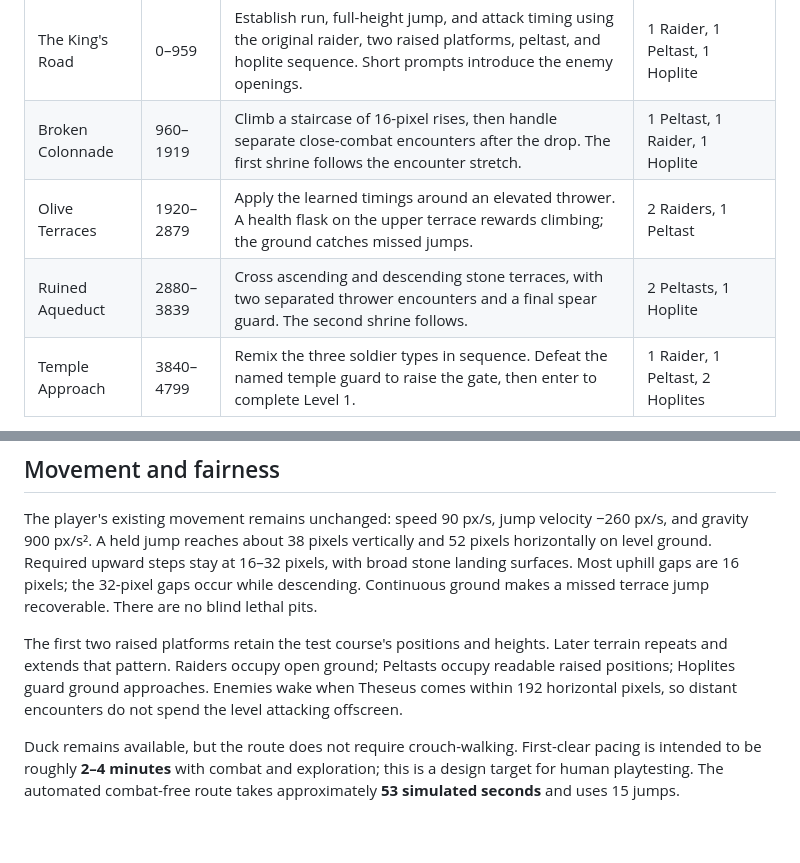
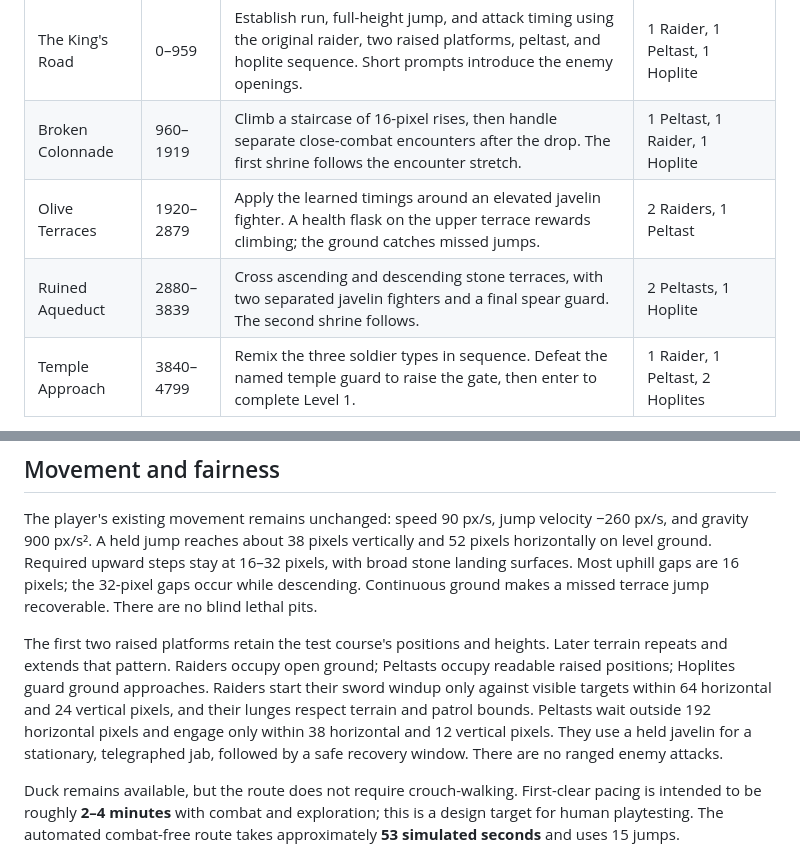
Before and after one commit to christsantiris/Theseus, a Markdown page: docs/level_1.md, 2 parts joined by grey strips. Rendered like a GitHub page; blank space fills up the shorter version.

```diff
--- a/docs/level_1.md
+++ b/docs/level_1.md
@@ -12,8 +12,8 @@ leading from a cypress-lined road to the guarded temple entrance.
 | --- | --- | --- | --- |
 | The King's Road | 0–959 | Establish run, full-height jump, and attack timing using the original raider, two raised platforms, peltast, and hoplite sequence. Short prompts introduce the enemy openings. | 1 Raider, 1 Peltast, 1 Hoplite |
 | Broken Colonnade | 960–1919 | Climb a staircase of 16-pixel rises, then handle separate close-combat encounters after the drop. The first shrine follows the encounter stretch. | 1 Peltast, 1 Raider, 1 Hoplite |
-| Olive Terraces | 1920–2879 | Apply the learned timings around an elevated thrower. A health flask on the upper terrace rewards climbing; the ground catches missed jumps. | 2 Raiders, 1 Peltast |
-| Ruined Aqueduct | 2880–3839 | Cross ascending and descending stone terraces, with two separated thrower encounters and a final spear guard. The second shrine follows. | 2 Peltasts, 1 Hoplite |
+| Olive Terraces | 1920–2879 | Apply the learned timings around an elevated javelin fighter. A health flask on the upper terrace rewards climbing; the ground catches missed jumps. | 2 Raiders, 1 Peltast |
+| Ruined Aqueduct | 2880–3839 | Cross ascending and descending stone terraces, with two separated javelin fighters and a final spear guard. The second shrine follows. | 2 Peltasts, 1 Hoplite |
 | Temple Approach | 3840–4799 | Remix the three soldier types in sequence. Defeat the named temple guard to raise the gate, then enter to complete Level 1. | 1 Raider, 1 Peltast, 2 Hoplites |
 
 [Open the route map](level_1_map.svg) for exact enemy, pickup, shrine, and terrace positions.
@@ -35,8 +35,11 @@ jump recoverable. There are no blind lethal pits.
 The first two raised platforms retain the test course's positions and heights.
 Later terrain repeats and extends that pattern. Raiders occupy open ground;
 Peltasts occupy readable raised positions; Hoplites guard ground approaches.
-Enemies wake when Theseus comes within 192 horizontal pixels, so distant
-encounters do not spend the level attacking offscreen.
+Raiders start their sword windup only against visible targets within 64 horizontal
+and 24 vertical pixels, and their lunges respect terrain and patrol bounds.
+Peltasts wait outside 192 horizontal pixels and engage only within 38 horizontal
+and 12 vertical pixels. They use a held javelin for a stationary, telegraphed jab,
+followed by a safe recovery window. There are no ranged enemy attacks.
 
 Duck remains available, but the route does not require crouch-walking. First-clear
 pacing is intended to be roughly **2–4 minutes** with combat and exploration;
```
Also changed, not shown: docs/enemy_art.md (+32 -4 lines), assets/art/characters/theseus.png, docs/theseus_walk_preview.gif (added), 3 other files.
